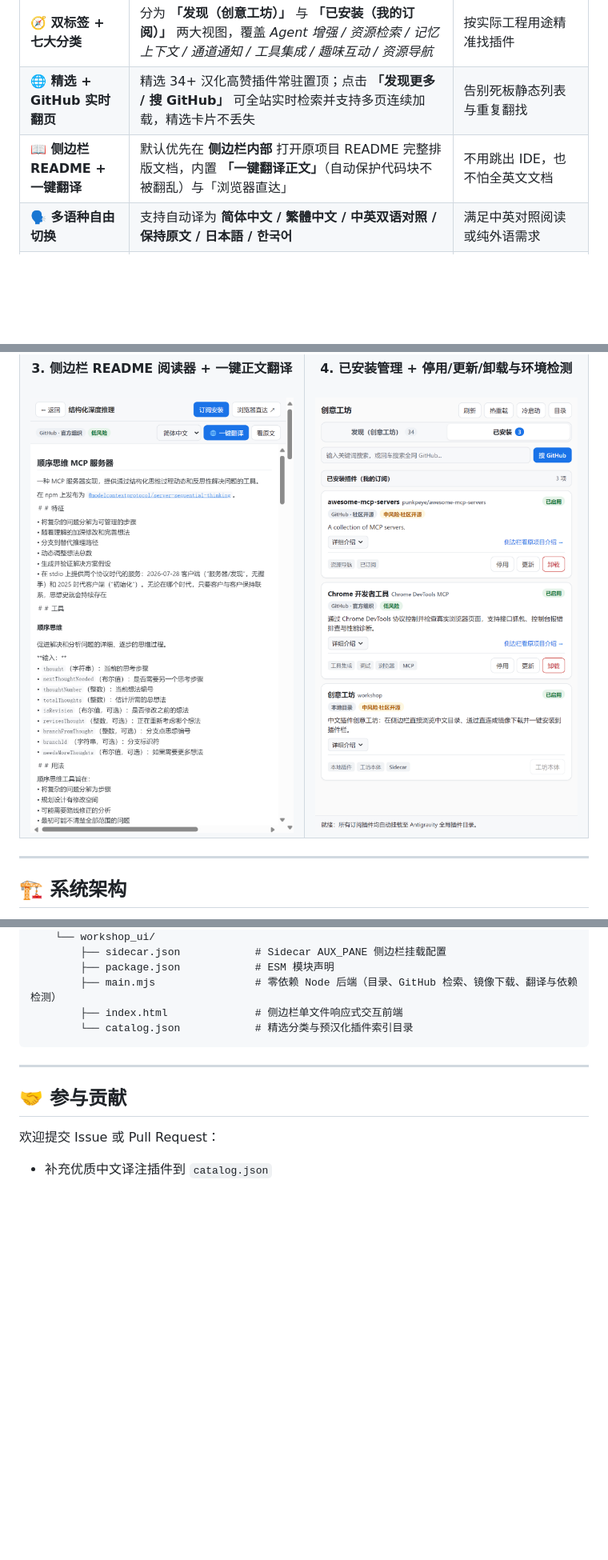
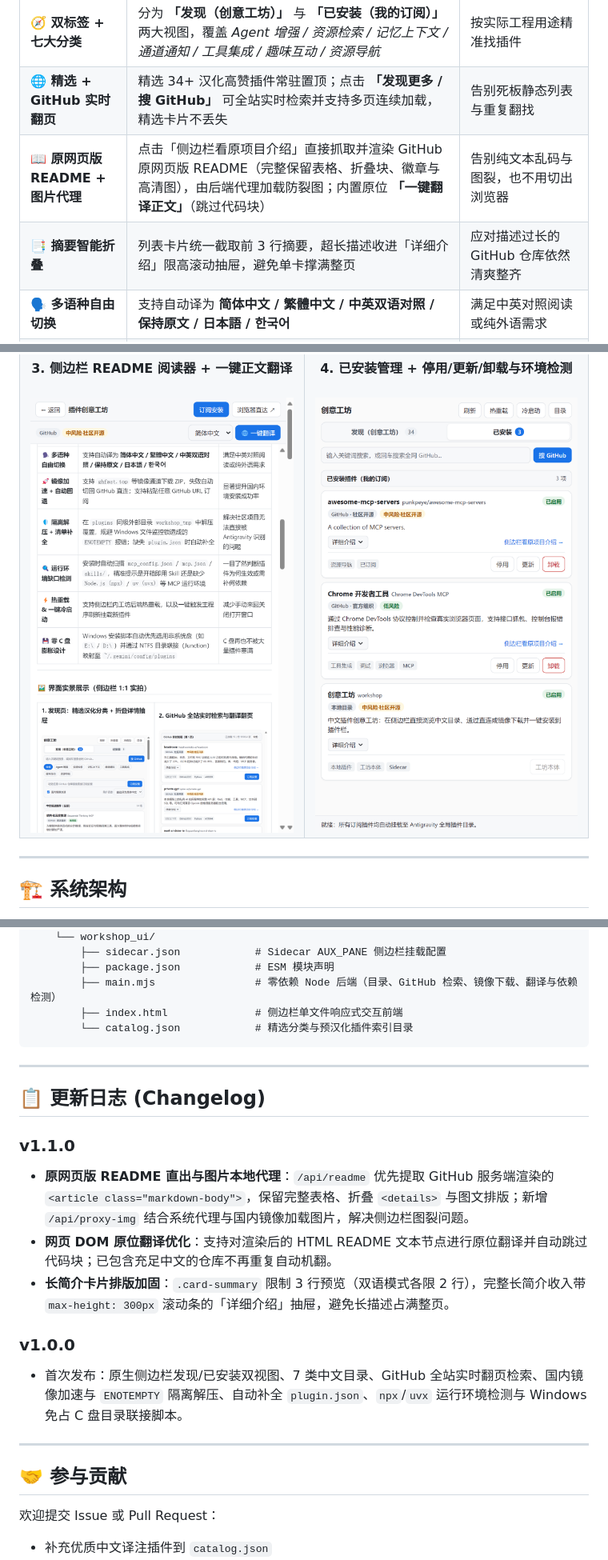
Before and after one commit to One-point-cirle/antigravity-workshop, a Markdown page: README.md, 3 parts joined by grey strips. Shown at 80% size. GitHub-like rendering; pictures changed too: docs/images/preview-reader.png; blank space fills up the shorter version.

Commit message:
feat: release v1.1.0 - GitHub webpage README, proxied images, DOM translation & card clamping

```diff
--- a/README.md
+++ b/README.md
@@ -34,7 +34,8 @@
 | :--- | :--- | :--- |
 | **🧭 双标签 + 七大分类** | 分为 **「发现（创意工坊）」** 与 **「已安装（我的订阅）」** 两大视图，覆盖 *Agent 增强 / 资源检索 / 记忆上下文 / 通道通知 / 工具集成 / 趣味互动 / 资源导航* | 按实际工程用途精准找插件 |
 | **🌐 精选 + GitHub 实时翻页** | 精选 34+ 汉化高赞插件常驻置顶；点击 **「发现更多 / 搜 GitHub」** 可全站实时检索并支持多页连续加载，精选卡片不丢失 | 告别死板静态列表与重复翻找 |
-| **📖 侧边栏 README + 一键翻译** | 默认优先在 **侧边栏内部** 打开原项目 README 完整排版文档，内置 **「一键翻译正文」**（自动保护代码块不被翻乱）与「浏览器直达」 | 不用跳出 IDE，也不怕全英文文档 |
+| **📖 原网页版 README + 图片代理** | 点击「侧边栏看原项目介绍」直接抓取并渲染 GitHub 原网页版 README（完整保留表格、折叠块、徽章与高清图），由后端代理加载防裂图；内置原位 **「一键翻译正文」**（跳过代码块） | 告别纯文本乱码与图裂，也不用切出浏览器 |
+| **📑 摘要智能折叠** | 列表卡片统一截取前 3 行摘要，超长描述收进「详细介绍」限高滚动抽屉，避免单卡撑满整页 | 应对描述过长的 GitHub 仓库依然清爽整齐 |
 | **🗣️ 多语种自由切换** | 支持自动译为 **简体中文 / 繁體中文 / 中英双语对照 / 保持原文 / 日本語 / 한국어** | 满足中英对照阅读或纯外语需求 |
 | **🚀 镜像加速 + 自动回退** | 支持 `ghfast.top` 等镜像通道下载 ZIP，失败自动切回 GitHub 直连；支持粘贴任意 GitHub URL 订阅 | 显著提升国内环境安装成功率 |
 | **🛡️ 隔离解压 + 清单补全** | 在 `plugins` 同级外部目录 `workshop_tmp` 中解压覆盖，规避 Windows 文件监控锁造成的 `ENOTEMPTY` 报错；缺失 `plugin.json` 时自动补全 | 解决社区项目无法直接被 Antigravity 识别的问题 |
@@ -199,6 +200,18 @@ antigravity-plugin-workshop/
 
 ---
 
+## 📋 更新日志 (Changelog)
+
+### v1.1.0
+- **原网页版 README 直出与图片本地代理**：`/api/readme` 优先提取 GitHub 服务端渲染的 `<article class="markdown-body">`，保留完整表格、折叠 `<details>` 与图文排版；新增 `/api/proxy-img` 结合系统代理与国内镜像加载图片，解决侧边栏图裂问题。
+- **网页 DOM 原位翻译优化**：支持对渲染后的 HTML README 文本节点进行原位翻译并自动跳过代码块；已包含充足中文的仓库不再重复自动机翻。
+- **长简介卡片排版加固**：`.card-summary` 限制 3 行预览（双语模式各限 2 行），完整长简介收入带 `max-height: 300px` 滚动条的「详细介绍」抽屉，避免长描述占满整页。
+
+### v1.0.0
+- 首次发布：原生侧边栏发现/已安装双视图、7 类中文目录、GitHub 全站实时翻页检索、国内镜像加速与 `ENOTEMPTY` 隔离解压、自动补全 `plugin.json`、`npx`/`uvx` 运行环境检测与 Windows 免占 C 盘目录联接脚本。
+
+---
+
 ## 🤝 参与贡献
 
 欢迎提交 Issue 或 Pull Request：
```
Also changed, not shown: 4 other files.
